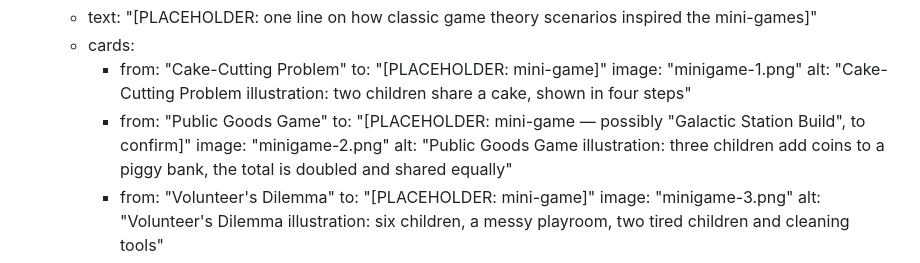
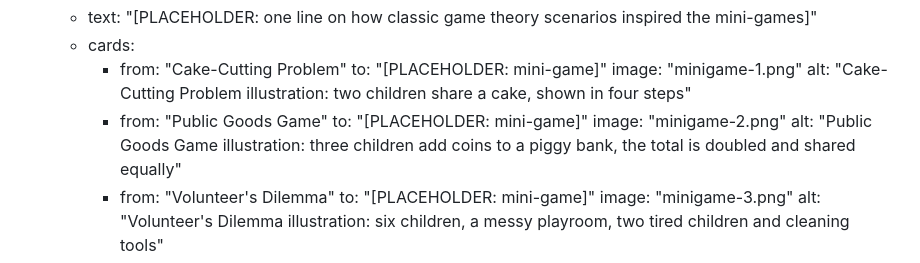
Before and after one commit to ran1199/portfolio-website, a Markdown page: content/case-studies/galactic-guardians.md, the part around the change. Rendered like a GitHub page.

Commit message:
Galactic Guardians: remove suggested Public Goods mini-game name
Co-Authored-By: Claude Opus 5.5 <noreply@anthropic.com>
Claude-Session: https://claude.ai/code/session_016JipU5KkSJDLw1FRNbE3mb

```diff
--- a/content/case-studies/galactic-guardians.md
+++ b/content/case-studies/galactic-guardians.md
@@ -41,7 +41,7 @@ sections:
             image: "minigame-1.png"
             alt: "Cake-Cutting Problem illustration: two children share a cake, shown in four steps"
           - from: "Public Goods Game"
-            to: "[PLACEHOLDER: mini-game — possibly \"Galactic Station Build\", to confirm]"
+            to: "[PLACEHOLDER: mini-game]"
             image: "minigame-2.png"
             alt: "Public Goods Game illustration: three children add coins to a piggy bank, the total is doubled and shared equally"
           - from: "Volunteer's Dilemma"
```
Also changed, not shown: OPEN-ITEMS.md (+1 -1 lines).
